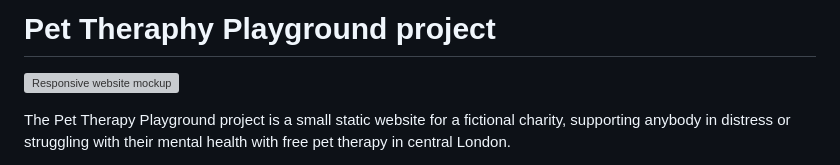
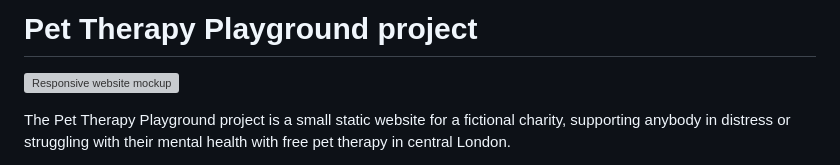
Before and after one commit to alessandracosta8/pettherapyplayground, a Markdown page: README.md, the part around the change. Drawn GitHub-style; grey boxes are pictures that could not be loaded.

Commit message:
Update README.md
spellcheck corrections

```diff
--- a/README.md
+++ b/README.md
@@ -1,4 +1,4 @@
-# Pet Theraphy Playground project
+# Pet Therapy Playground project
 
 ![Responsive website mockup](assets/images/responsive-mockup.png)
 
```
